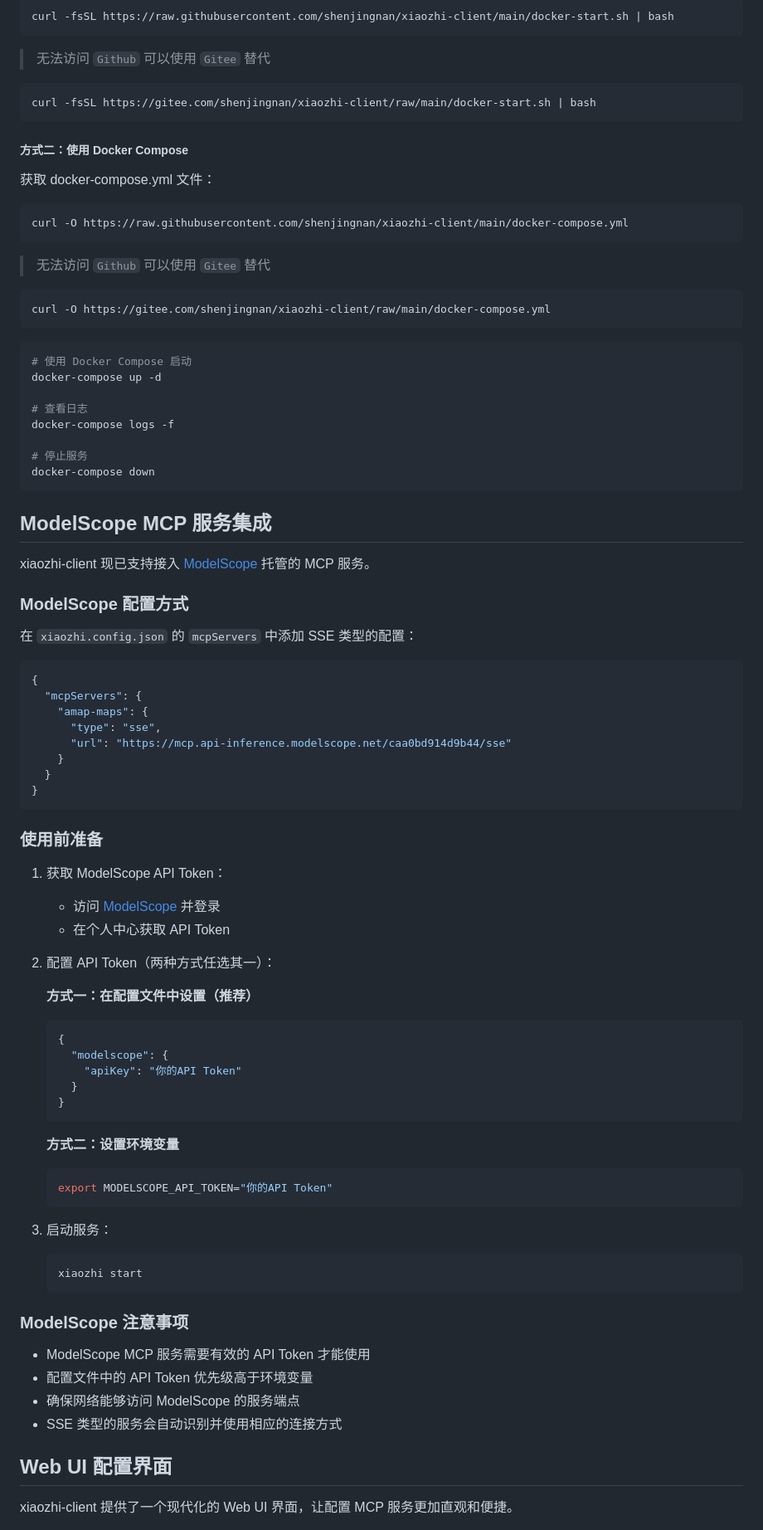
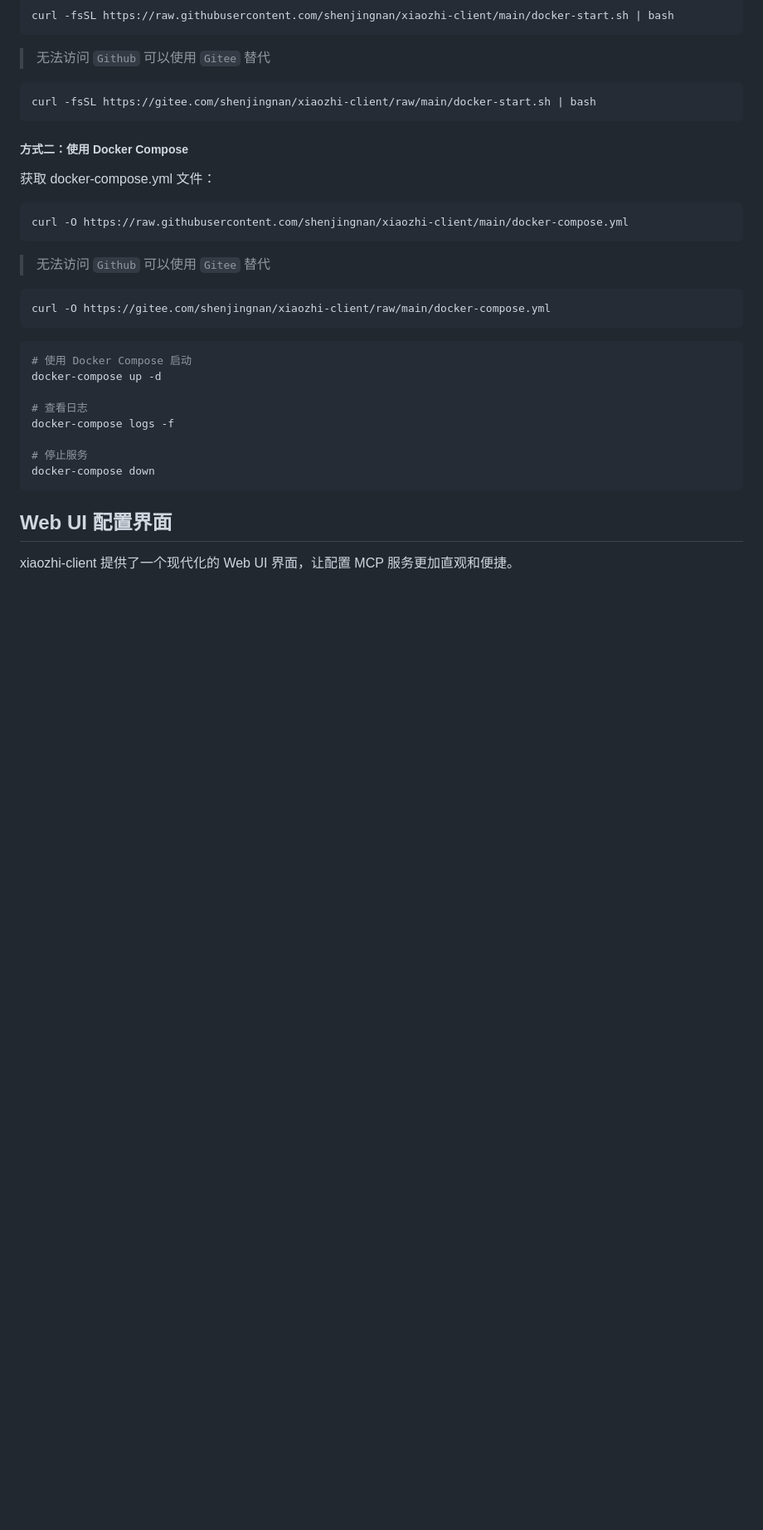
Before and after one commit to shenjingnan/xiaozhi-client, a Markdown page: README.md, the part around one of its changes. Shown at 83% size. GitHub-like rendering; blank space fills up the shorter version.

````diff
--- a/README.md
+++ b/README.md
@@ -123,63 +119,6 @@ docker-compose logs -f
 docker-compose down
 ```
 
-## ModelScope MCP 服务集成
-
-xiaozhi-client 现已支持接入 [ModelScope](https://www.modelscope.cn/mcp) 托管的 MCP 服务。
-
-### ModelScope 配置方式
-
-在 `xiaozhi.config.json` 的 `mcpServers` 中添加 SSE 类型的配置：
-
-```json
-{
-  "mcpServers": {
-    "amap-maps": {
-      "type": "sse",
-      "url": "https://mcp.api-inference.modelscope.net/caa0bd914d9b44/sse"
-    }
-  }
-}
-```
-
-### 使用前准备
-
-1. 获取 ModelScope API Token：
-
-   - 访问 [ModelScope](https://www.modelscope.cn) 并登录
-   - 在个人中心获取 API Token
-
-2. 配置 API Token（两种方式任选其一）：
-
-   **方式一：在配置文件中设置（推荐）**
-
-   ```json
-   {
-     "modelscope": {
-       "apiKey": "你的API Token"
-     }
-   }
-   ```
-
-   **方式二：设置环境变量**
-
-   ```bash
-   export MODELSCOPE_API_TOKEN="你的API Token"
-   ```
-
-3. 启动服务：
-
-   ```bash
-   xiaozhi start
-   ```
-
-### ModelScope 注意事项
-
-- ModelScope MCP 服务需要有效的 API Token 才能使用
-- 配置文件中的 API Token 优先级高于环境变量
-- 确保网络能够访问 ModelScope 的服务端点
-- SSE 类型的服务会自动识别并使用相应的连接方式
-
 ## Web UI 配置界面
 
 xiaozhi-client 提供了一个现代化的 Web UI 界面，让配置 MCP 服务更加直观和便捷。
````
Also changed, not shown: other parts of README.md (+0 -4 lines), docs/images/modelscope/step-1.png (added), docs/images/modelscope/step-2.png (added), docs/images/modelscope/step-4.png (added), 4 other files.
